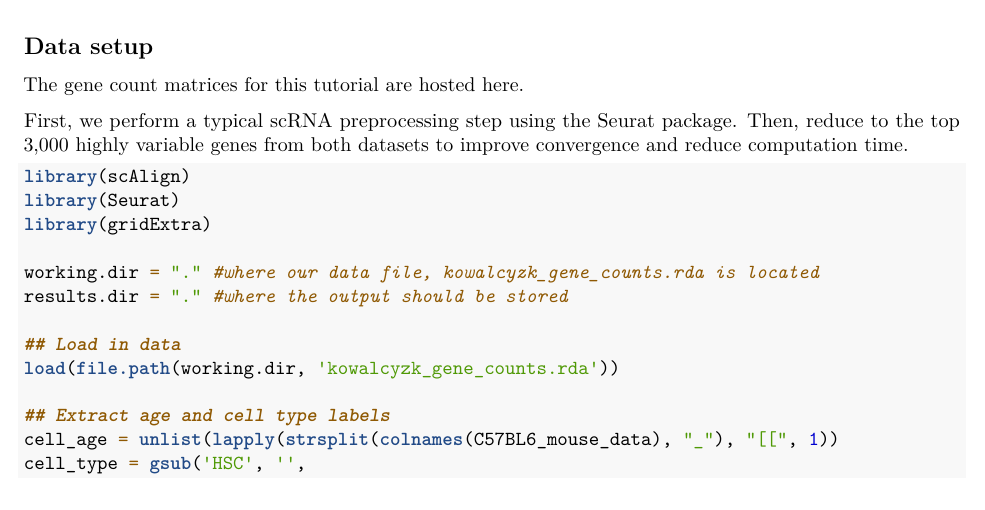
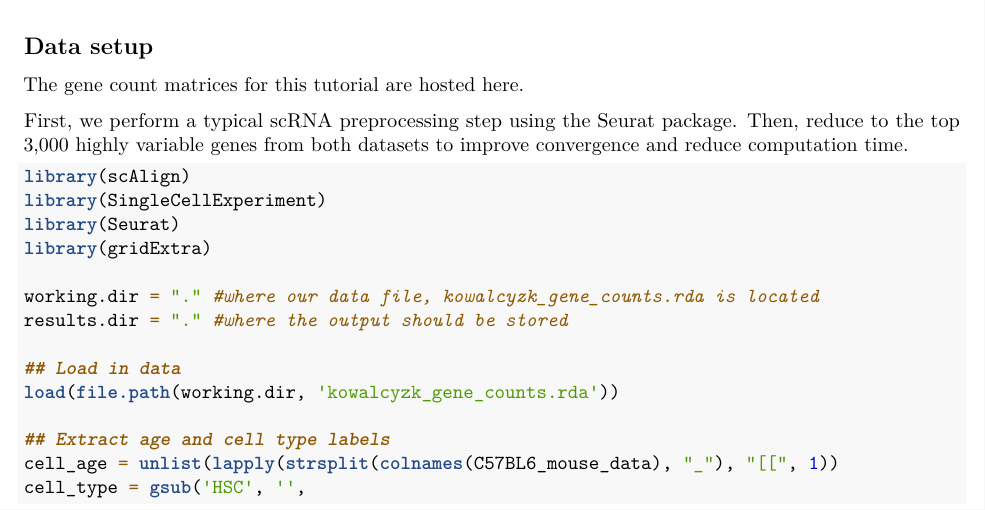
Before and after one commit to quon-titative-biology/scAlign, an R Markdown document (vignettes/alignment.Rmd): part of page 1 of 5, cut so that both start at the same text. Rendered offline with R 4.5, knitr and Pandoc, then LaTeX, with nearby package versions.

Commit message:
Update alignment.Rmd

````diff
--- a/vignettes/alignment.Rmd
+++ b/vignettes/alignment.Rmd
@@ -30,6 +30,7 @@ First, we perform a typical scRNA preprocessing step using the Seurat package. T
 
 ```R
 library(scAlign)
+library(SingleCellExperiment)
 library(Seurat)
 library(gridExtra)
 
````
